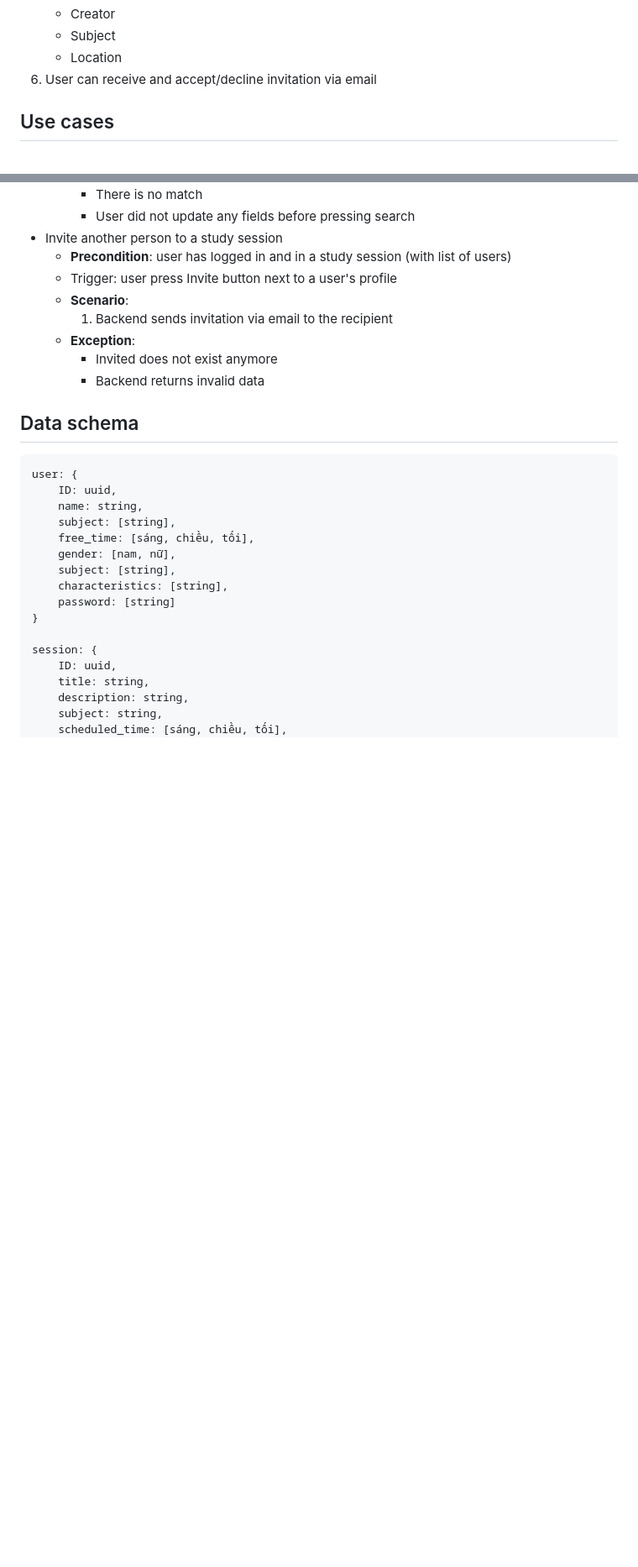
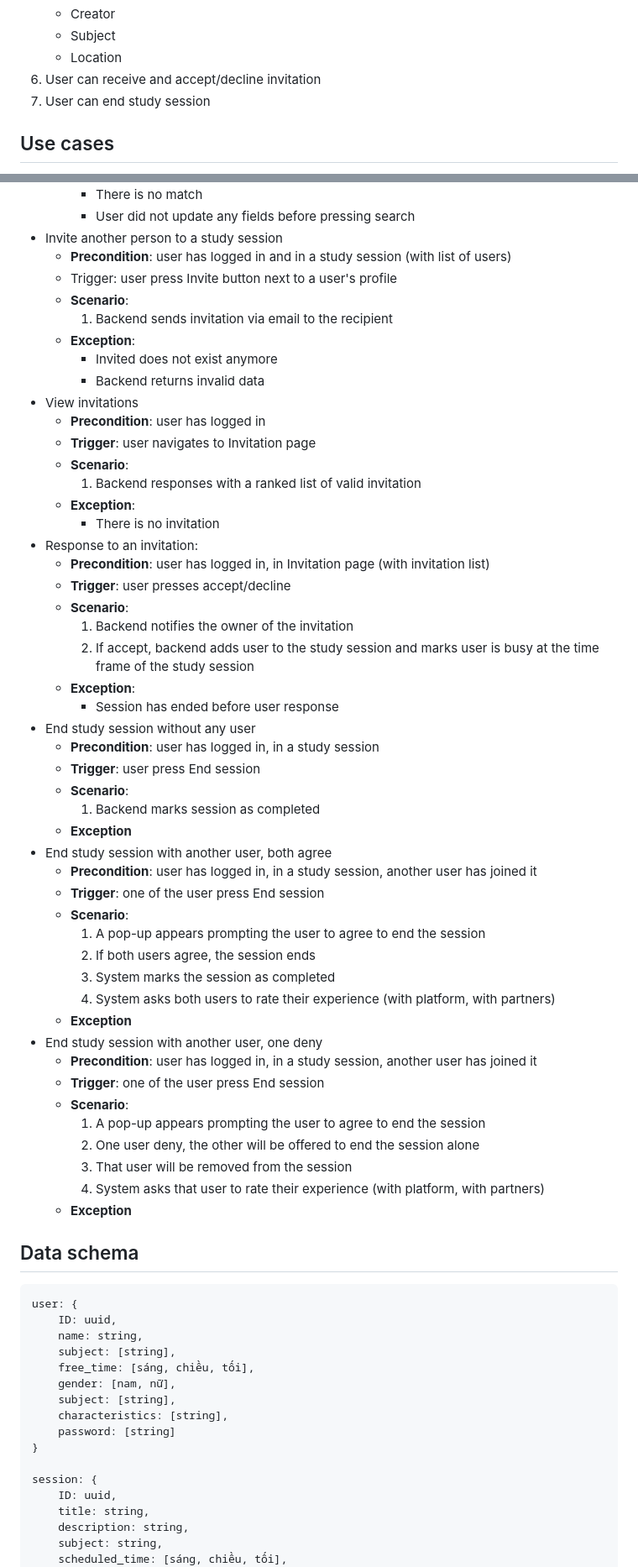
Before and after one commit to BlackJackMC/Matching, a Markdown page: README.md, 2 parts joined by grey strips. Shown at 84% size. Rendered like a GitHub page; blank space fills up the shorter version.

Commit message:
feat: update readme.md

```diff
--- a/README.md
+++ b/README.md
@@ -16,7 +16,8 @@ Wanna find a buddy to study with? Matching is here to help you. (A project for G
     - Creator
     - Subject
     - Location
-1. User can receive and accept/decline invitation via email
+1. User can receive and accept/decline invitation
+1. User can end study session
 
 ## Use cases
 
@@ -83,6 +86,45 @@ Wanna find a buddy to study with? Matching is here to help you. (A project for G
     -   **Exception**:
         -   Invited does not exist anymore
         -   Backend returns invalid data
+-   View invitations
+    -   **Precondition**: user has logged in
+    -   **Trigger**: user navigates to Invitation page
+    -   **Scenario**:
+        1. Backend responses with a ranked list of valid invitation
+    -   **Exception**:
+        -   There is no invitation
+-   Response to an invitation:
+    -   **Precondition**: user has logged in, in Invitation page (with invitation list)
+    -   **Trigger**: user presses accept/decline
+    -   **Scenario**:
+        1. Backend notifies the owner of the invitation
+        1. If accept, backend adds user to the study session and marks user is busy at the time frame of the study session
+    -   **Exception**:
+        -   Session has ended before user response
+-   End study session without any user
+    -   **Precondition**: user has logged in, in a study session
+    -   **Trigger**: user press End session
+    -   **Scenario**:
+        1. Backend marks session as completed
+    -   **Exception**
+-   End study session with another user, both agree
+    -   **Precondition**: user has logged in, in a study session, another user has joined it
+    -   **Trigger**: one of the user press End session
+    -   **Scenario**:
+        1. A pop-up appears prompting the user to agree to end the session
+        1. If both users agree, the session ends
+        1. System marks the session as completed
+        1. System asks both users to rate their experience (with platform, with partners)
+    -   **Exception**
+-   End study session with another user, one deny
+    -   **Precondition**: user has logged in, in a study session, another user has joined it
+    -   **Trigger**: one of the user press End session
+    -   **Scenario**:
+        1. A pop-up appears prompting the user to agree to end the session
+        1. One user deny, the other will be offered to end the session alone
+        1. That user will be removed from the session
+        1. System asks that user to rate their experience (with platform, with partners)
+    -   **Exception**
 
 ## Data schema
 
```
Also changed, not shown: other parts of README.md (+2 -0 lines).
